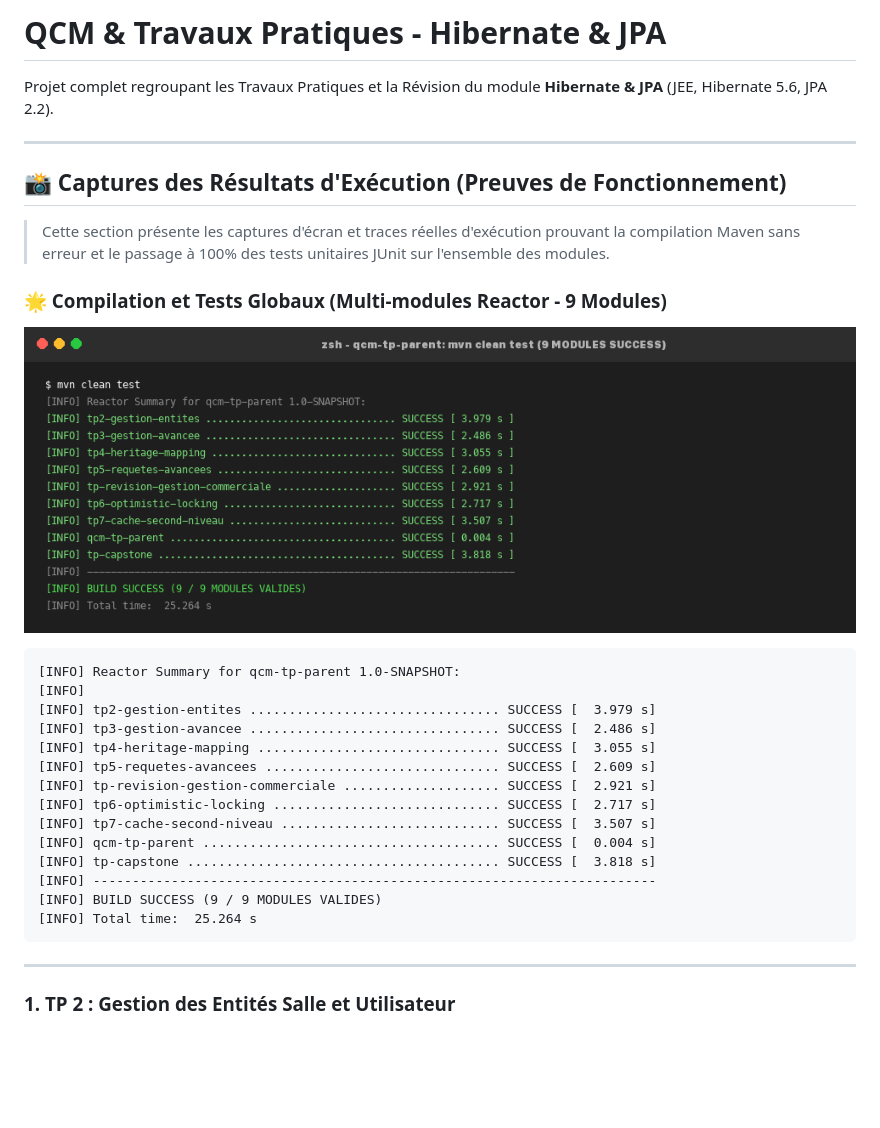
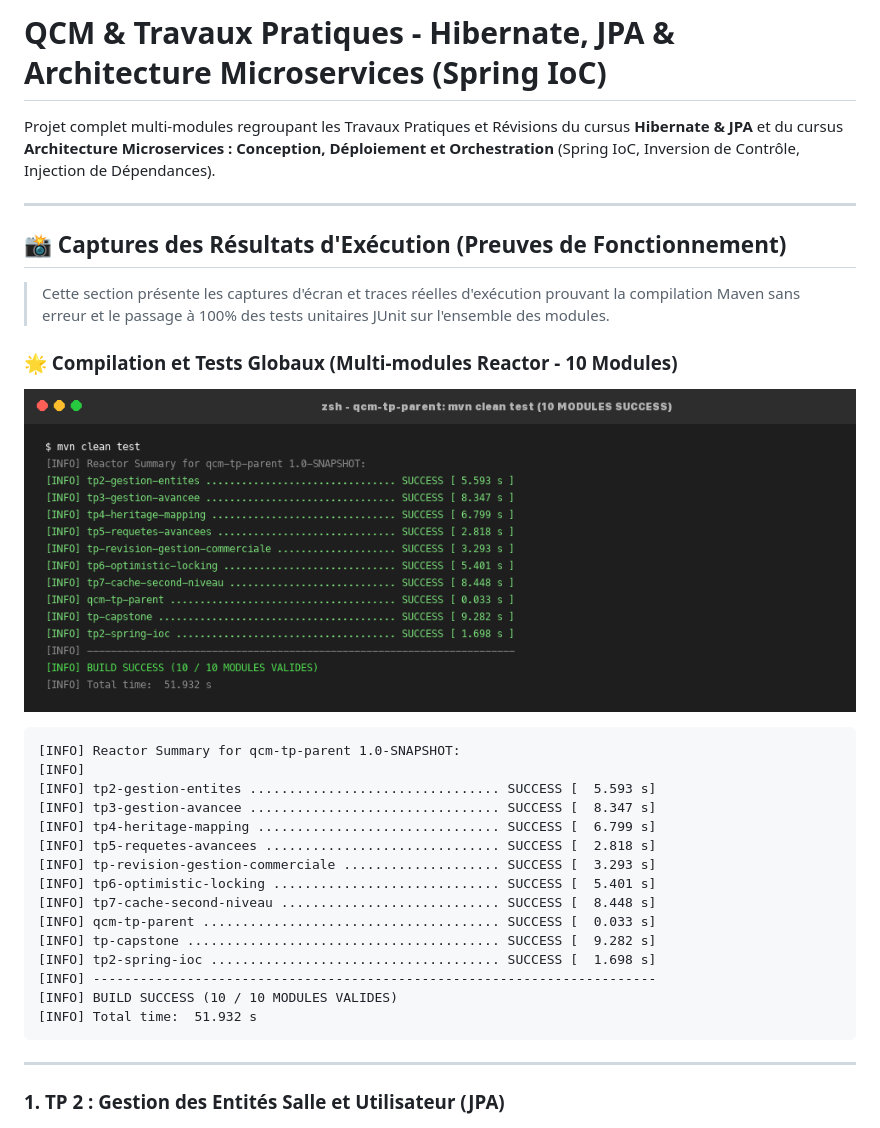
Before and after one commit to Mamine197/Qcm-tp, a Markdown page: README.md, the part around one of its changes. Drawn GitHub-style; pictures changed too: docs/screenshots/global_build_execution.png; blank space fills up the shorter version.

Commit message:
feat(spring-ioc): add TP 2 Spring IoC & Dependency Injection module with tests, screenshots and documentation

````diff
--- a/README.md
+++ b/README.md
@@ -1,6 +1,6 @@
-# QCM & Travaux Pratiques - Hibernate & JPA
+# QCM & Travaux Pratiques - Hibernate, JPA & Architecture Microservices (Spring IoC)
 
-Projet complet regroupant les Travaux Pratiques et la Révision du module **Hibernate & JPA** (JEE, Hibernate 5.6, JPA 2.2).
+Projet complet multi-modules regroupant les Travaux Pratiques et Révisions du cursus **Hibernate & JPA** et du cursus **Architecture Microservices : Conception, Déploiement et Orchestration** (Spring IoC, Inversion de Contrôle, Injection de Dépendances).
 
 ---
 
@@ -8,29 +8,30 @@ Projet complet regroupant les Travaux Pratiques et la Révision du module **Hibe
 
 > Cette section présente les captures d'écran et traces réelles d'exécution prouvant la compilation Maven sans erreur et le passage à 100% des tests unitaires JUnit sur l'ensemble des modules.
 
-### 🌟 Compilation et Tests Globaux (Multi-modules Reactor - 9 Modules)
+### 🌟 Compilation et Tests Globaux (Multi-modules Reactor - 10 Modules)
 ![Capture Exécution Globale](docs/screenshots/global_build_execution.png)
 
 ```text
 [INFO] Reactor Summary for qcm-tp-parent 1.0-SNAPSHOT:
 [INFO]
-[INFO] tp2-gestion-entites ................................ SUCCESS [  3.979 s]
-[INFO] tp3-gestion-avancee ................................ SUCCESS [  2.486 s]
-[INFO] tp4-heritage-mapping ............................... SUCCESS [  3.055 s]
-[INFO] tp5-requetes-avancees .............................. SUCCESS [  2.609 s]
-[INFO] tp-revision-gestion-commerciale .................... SUCCESS [  2.921 s]
-[INFO] tp6-optimistic-locking ............................. SUCCESS [  2.717 s]
-[INFO] tp7-cache-second-niveau ............................ SUCCESS [  3.507 s]
-[INFO] qcm-tp-parent ...................................... SUCCESS [  0.004 s]
-[INFO] tp-capstone ........................................ SUCCESS [  3.818 s]
+[INFO] tp2-gestion-entites ................................ SUCCESS [  5.593 s]
+[INFO] tp3-gestion-avancee ................................ SUCCESS [  8.347 s]
+[INFO] tp4-heritage-mapping ............................... SUCCESS [  6.799 s]
+[INFO] tp5-requetes-avancees .............................. SUCCESS [  2.818 s]
+[INFO] tp-revision-gestion-commerciale .................... SUCCESS [  3.293 s]
+[INFO] tp6-optimistic-locking ............................. SUCCESS [  5.401 s]
+[INFO] tp7-cache-second-niveau ............................ SUCCESS [  8.448 s]
+[INFO] qcm-tp-parent ...................................... SUCCESS [  0.033 s]
+[INFO] tp-capstone ........................................ SUCCESS [  9.282 s]
+[INFO] tp2-spring-ioc ..................................... SUCCESS [  1.698 s]
 [INFO] ------------------------------------------------------------------------
-[INFO] BUILD SUCCESS (9 / 9 MODULES VALIDES)
-[INFO] Total time:  25.264 s
+[INFO] BUILD SUCCESS (10 / 10 MODULES VALIDES)
+[INFO] Total time:  51.932 s
 ```
 
 ---
 
-### 1. TP 2 : Gestion des Entités Salle et Utilisateur
+### 1. TP 2 : Gestion des Entités Salle et Utilisateur (JPA)
 ![Capture Exécution TP 2](docs/screenshots/tp2_execution.png)
 
 ```text
````
Also changed, not shown: other parts of README.md (+78 -39 lines), docs/screenshots/tp2_spring_ioc_execution.png (added), 17 other files.
